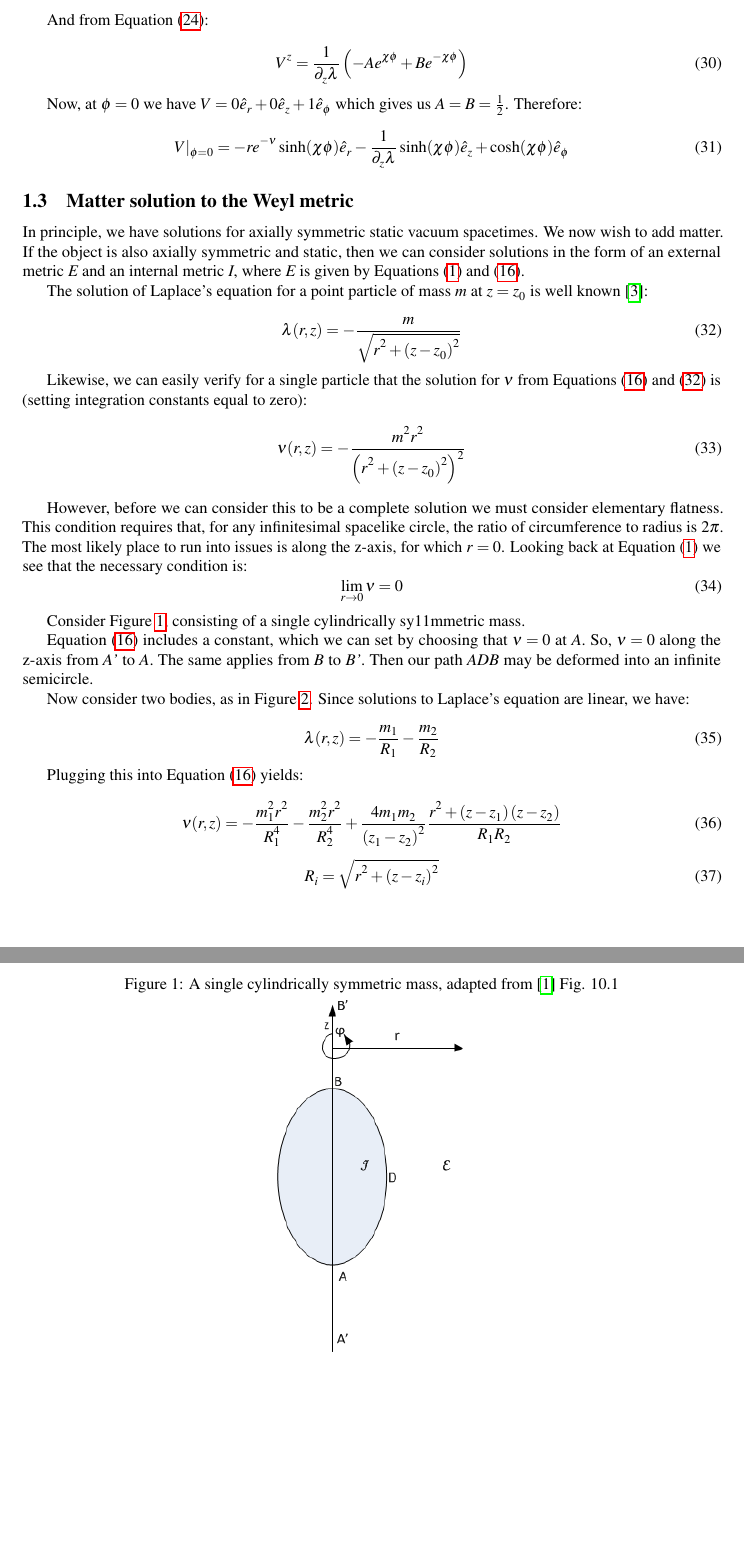
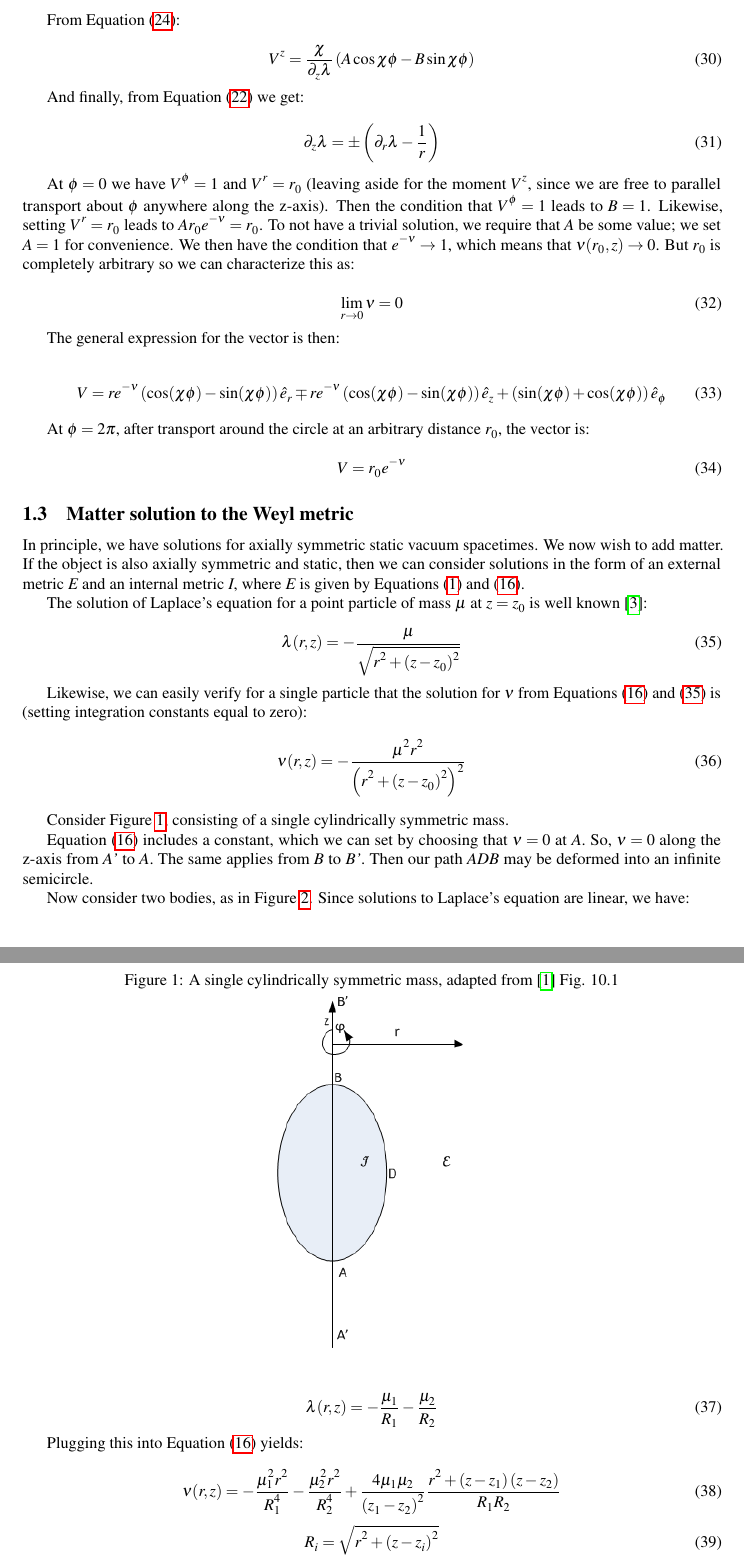
Before and after one commit to acgetchell/Papers, a LaTeX document (newtonian-derivation-cdt-v2.tex): two parts of pages 5 and 6 of 11, joined at a grey line, cut at the place of the change, the shorter picture padded with empty space. Compiled offline with pdfLaTeX.

Commit message:
Reworked elementary flatness
Not quite done, but almost. Derived one of the conditions.

```diff
--- a/newtonian-derivation-cdt-v2.tex
+++ b/newtonian-derivation-cdt-v2.tex
@@ -220,41 +225,66 @@ V^{r}=re^{-\nu}\left(-Ae^{\chi\phi}+Be^{-\chi\phi}\right)
 \end{equation}
 
-And from \Cref{eq:V-phi-z}:
+From \Cref{eq:V-phi-z}:
 
 \begin{equation}
-V^{z}=\frac{1}{\partial_{z}\lambda}\left(-Ae^{\chi\phi}+Be^{-\chi\phi}\right)
+V^{z}=\frac{\chi}{\partial_{z}\lambda}\left(A\cos\chi\phi-B\sin\chi\phi\right)
 \end{equation}
 
-Now, at $\phi=0$ we have $V=0\hat{e}_{r}+0\hat{e}_{z}+1\hat{e}_{\phi}$ which gives us $A=B=\frac{1}{2}$. Therefore:
+And finally, from \Cref{eq:V_z-V_phi} we get:
 
 \begin{equation}
-V|_{\phi=0}=-re^{-\nu}\sinh(\chi\phi)\hat{e}_{r}-\frac{1}{\partial_{z}\lambda}\sinh(\chi\phi)\hat{e}_{z}+\cosh(\chi\phi)\hat{e}_{\phi}
+  \label{eq:partial_z-partial_r}
+  \partial_z\lambda = \pm\left(\partial_r\lambda-\frac{1}{r}\right)
 \end{equation}
 
+At $\phi=0$ we have $V^\phi=1$ and $V^r=r_0$ (leaving aside for the
+moment $V^z$, since we are free to parallel transport about $\phi$
+anywhere along the z-axis). Then the condition that $V^\phi=1$ leads to
+$B=1$. Likewise, setting $V^r=r_0$ leads to $Ar_0e^{-\nu}=r_0$. To not
+have a trivial solution, we require that $A$ be some value; we set
+$A=1$ for convenience. We then have the condition that
+$e^{-\nu}\rightarrow 1$, which means that $\nu(r_0,z)\rightarrow
+0$. But $r_0$ is completely arbitrary so we can characterize this as:
+
+\begin{equation}
+  \label{eq:nu-elem-flat}
+  \lim_{r\rightarrow 0}\nu=0
+\end{equation}
+
+The general expression for the vector is then:
+
+\begin{equation}
+\label{eq:v-par-transport}
+V=re^{-\nu}\left(\cos(\chi\phi)-\sin(\chi\phi)\right)\hat{e}_{r}\mp re^{-\nu}\left(\cos(\chi\phi)-\sin(\chi\phi)\right)\hat{e}_{z}+\left(\sin(\chi\phi)+\cos(\chi\phi)\right)\hat{e}_{\phi}
+\end{equation}
+
+At $\phi=2\pi$, after transport around the circle at an arbitrary
+distance $r_0$, the vector is:
+
+\begin{equation}
+  \label{eq:v-par-transport-2pi}
+  V=r_0 e^{-\nu}
+\end{equation}
 
 
 \subsection{Matter solution to the Weyl metric}
 
-In principle, we have solutions for axially symmetric static vacuum spacetimes. We now wish to add matter. If the object is also axially symmetric and static, then we can consider solutions in the form of an external metric $\emph{E}$ and an internal metric $\emph{I}$, where $\emph{E}$ is given by Equations \eqref{eq:weyl-metric} and \eqref{eq:nu}.
+In principle, we have solutions for axially symmetric static vacuum spacetimes. We now wish to add matter. If the object is also axially symmetric and static, then we can consider solutions in the form of an external metric $\emph{E}$ and an internal metric $\emph{I}$, where $\emph{E}$ is given by \Cref{eq:weyl-metric,eq:nu}.
 
-The solution of Laplace's equation for a point particle of mass $m$ at
+The solution of Laplace's equation for a point particle of mass $\mu$ at
 $z=z_{0}$ is well known \cite{letelier1997superposition}:
 
 \begin{equation}
-\lambda (r,z)=-\frac{m}{\sqrt{r^{2}+\left(z-z_{0}\right)^{2}}}\label{eq:1-m}
+\lambda (r,z)=-\frac{\mu}{\sqrt{r^{2}+\left(z-z_{0}\right)^{2}}}\label{eq:1-m}
 \end{equation}
 
-Likewise, we can easily verify for a single particle that the solution for $\nu$ from Equations \eqref{eq:nu} and \eqref{eq:1-m} is (setting integration constants equal to zero):
+Likewise, we can easily verify for a single particle that the solution
+for $\nu$ from \Cref{eq:nu,eq:1-m} is (setting integration constants equal to zero):
 \begin{equation}
-\nu (r,z)=-\frac{m^{2}r^{2}}{\left(r^{2}+\left(z-z_{0}\right)^{2}\right)^{2}}
+\nu (r,z)=-\frac{\mu^{2}r^{2}}{\left(r^{2}+\left(z-z_{0}\right)^{2}\right)^{2}}
 \end{equation}
 
-However, before we can consider this to be a complete solution we must consider elementary flatness. This condition requires that, for any infinitesimal spacelike circle, the ratio of circumference to radius is 2$\pi$. The most likely place to run into issues is along the z-axis, for which $r=0$. Looking back at Equation (\ref{eq:weyl-metric}) we see that the necessary condition is:
-\begin{equation}
-\lim_{r\rightarrow 0}\nu=0\label{eq:elem-flat}
-\end{equation}
-
-Consider Figure \ref{fig:single-mass}, consisting of a single cylindrically sy11mmetric mass.
+Consider \Cref{fig:single-mass}, consisting of a single cylindrically symmetric mass.
 
 \begin{figure}
 \centering
@@ -280,13 +310,13 @@ Equation \eqref{eq:nu} includes a constant, which we can set by choosing that $\
 Now consider two bodies, as in Figure \ref{fig:two-masses}. Since solutions to Laplace's equation are linear, we have:
 
 \begin{equation}
-\lambda (r,z)=-\frac{m_{1}}{R_{1}}-\frac{m_{2}}{R_{2}}\label{eq:2-m}
+\lambda (r,z)=-\frac{\mu_{1}}{R_{1}}-\frac{\mu_{2}}{R_{2}}\label{eq:2-m}
 \end{equation}
 
 Plugging this into Equation \eqref{eq:nu} yields:
 
 \begin{equation}
-\nu (r,z)=-\frac{m_{1}^{2}r^{2}}{R_{1}^{4}}-\frac{m_{2}^{2}r^{2}}{R_{2}^{4}}+\frac{4m_{1}m_{2}}{\left(z_{1}-z_{2}\right)^{2}}\frac{r^{2}+\left(z-z_{1}\right)\left(z-z_{2}\right)}{R_{1}R_{2}}
+\nu (r,z)=-\frac{\mu_{1}^{2}r^{2}}{R_{1}^{4}}-\frac{\mu_{2}^{2}r^{2}}{R_{2}^{4}}+\frac{4\mu_{1}\mu_{2}}{\left(z_{1}-z_{2}\right)^{2}}\frac{r^{2}+\left(z-z_{1}\right)\left(z-z_{2}\right)}{R_{1}R_{2}}
 \end{equation}
 
 \begin{equation}
```
Also changed, not shown: newtonian-derivation-cdt-v2.pdf, newtonian-derivation-cdt-v2.tex (25 more changed lines).
